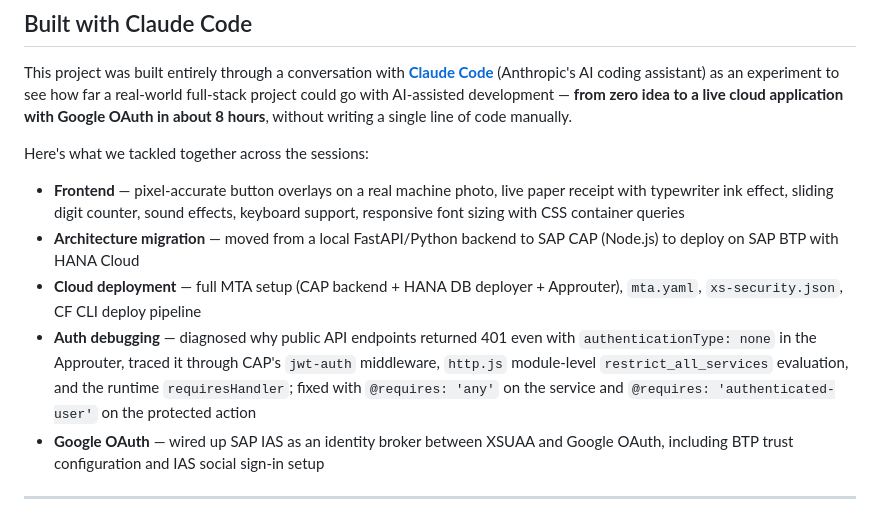
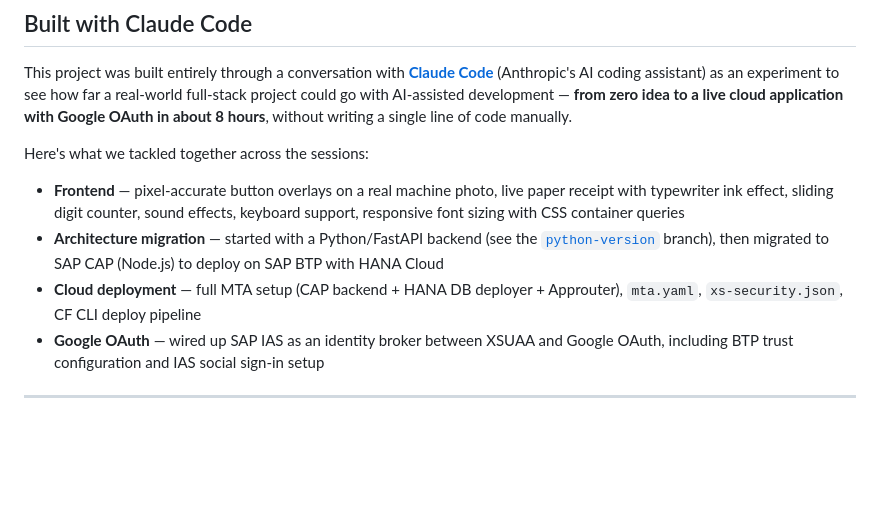
Before and after one commit to sambarza/olivetti-multisumma-20, a Markdown page: README.md, the part around the change. GitHub-like rendering; blank space fills up the shorter version.

Commit message:
README: mention Python/FastAPI first version and python-version branch
Co-Authored-By: Claude Sonnet 4.6 <noreply@anthropic.com>

```diff
--- a/README.md
+++ b/README.md
@@ -13,9 +13,8 @@ This project was built entirely through a conversation with **[Claude Code](http
 Here's what we tackled together across the sessions:
 
 - **Frontend** — pixel-accurate button overlays on a real machine photo, live paper receipt with typewriter ink effect, sliding digit counter, sound effects, keyboard support, responsive font sizing with CSS container queries
-- **Architecture migration** — moved from a local FastAPI/Python backend to SAP CAP (Node.js) to deploy on SAP BTP with HANA Cloud
+- **Architecture migration** — started with a Python/FastAPI backend (see the [`python-version`](../../tree/python-version) branch), then migrated to SAP CAP (Node.js) to deploy on SAP BTP with HANA Cloud
 - **Cloud deployment** — full MTA setup (CAP backend + HANA DB deployer + Approuter), `mta.yaml`, `xs-security.json`, CF CLI deploy pipeline
-- **Auth debugging** — diagnosed why public API endpoints returned 401 even with `authenticationType: none` in the Approuter, traced it through CAP's `jwt-auth` middleware, `http.js` module-level `restrict_all_services` evaluation, and the runtime `requiresHandler`; fixed with `@requires: 'any'` on the service and `@requires: 'authenticated-user'` on the protected action
 - **Google OAuth** — wired up SAP IAS as an identity broker between XSUAA and Google OAuth, including BTP trust configuration and IAS social sign-in setup
 
 ---
```
